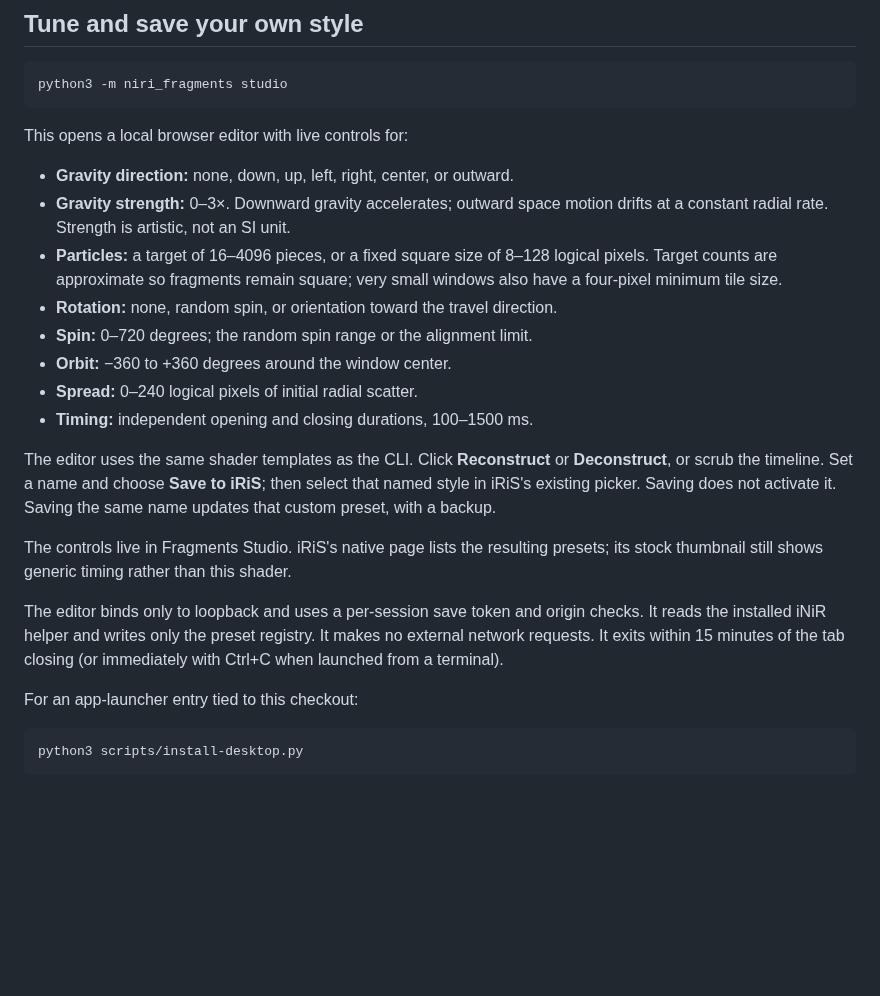
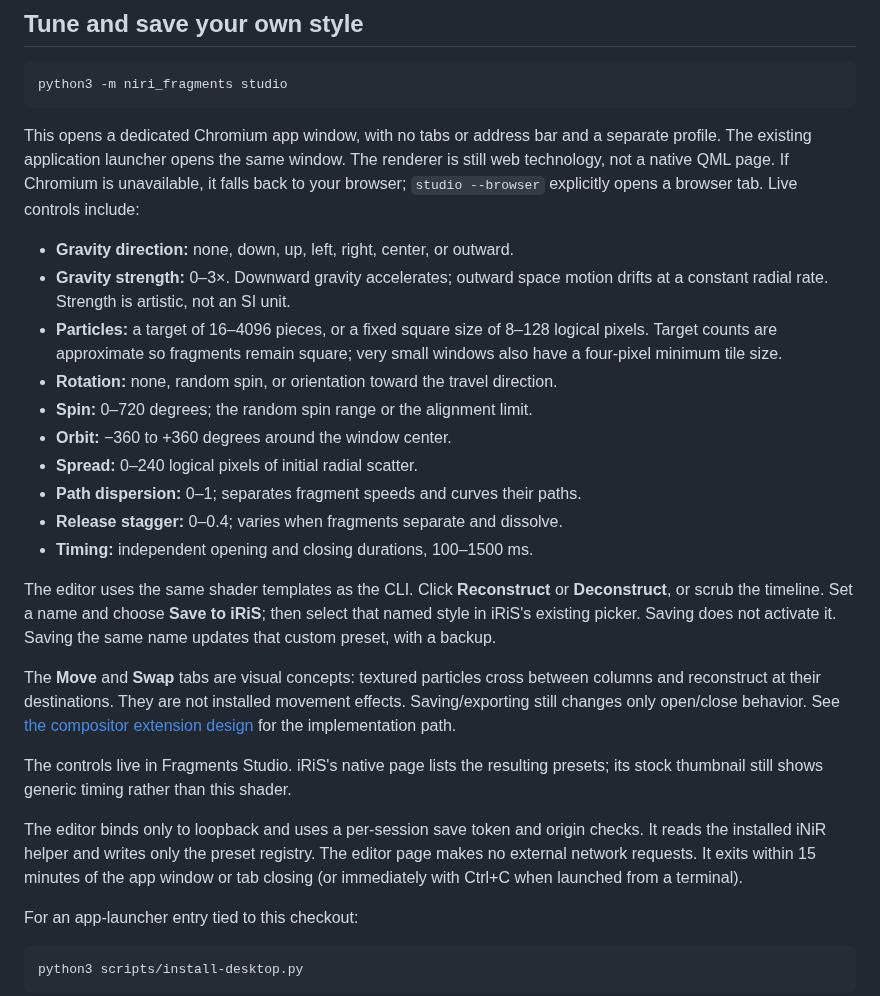
Before and after one commit to jturbide/niri-fx, a Markdown page: README.md, the part around one of its changes. GitHub-like rendering; blank space fills up the shorter version.

````diff
--- a/README.md
+++ b/README.md
@@ -45,7 +48,11 @@ Other user presets, including custom Fragments styles, are preserved.
 python3 -m niri_fragments studio
 ```
 
-This opens a local browser editor with live controls for:
+This opens a dedicated Chromium app window, with no tabs or address bar and a
+separate profile. The existing application launcher opens the same window.
+The renderer is still web technology, not a native QML page. If Chromium is
+unavailable, it falls back to your browser; `studio --browser` explicitly opens
+a browser tab. Live controls include:
 
 - **Gravity direction:** none, down, up, left, right, center, or outward.
 - **Gravity strength:** 0–3×. Downward gravity accelerates; outward space motion
@@ -57,6 +64,8 @@ This opens a local browser editor with live controls for:
 - **Spin:** 0–720 degrees; the random spin range or the alignment limit.
 - **Orbit:** −360 to +360 degrees around the window center.
 - **Spread:** 0–240 logical pixels of initial radial scatter.
+- **Path dispersion:** 0–1; separates fragment speeds and curves their paths.
+- **Release stagger:** 0–0.4; varies when fragments separate and dissolve.
 - **Timing:** independent opening and closing durations, 100–1500 ms.
 
 The editor uses the same shader templates as the CLI. Click **Reconstruct** or
@@ -64,12 +73,17 @@ The editor uses the same shader templates as the CLI. Click **Reconstruct** or
 then select that named style in iRiS's existing picker. Saving does not activate
 it. Saving the same name updates that custom preset, with a backup.
 
+The **Move** and **Swap** tabs are visual concepts: textured particles cross
+between columns and reconstruct at their destinations. They are not installed
+movement effects. Saving/exporting still changes only open/close behavior.
+See [the compositor extension design](docs/movement.md) for the implementation path.
+
 The controls live in Fragments Studio. iRiS's native page lists the resulting
 presets; its stock thumbnail still shows generic timing rather than this shader.
 
 The editor binds only to loopback and uses a per-session save token and origin
 checks. It reads the installed iNiR helper and writes only the preset registry.
-It makes no external network requests. It exits within 15 minutes of the tab
+The editor page makes no external network requests. It exits within 15 minutes of the app window or tab
 closing (or immediately with Ctrl+C when launched from a terminal).
 
 For an app-launcher entry tied to this checkout:
````
Also changed, not shown: other parts of README.md (+11 -6 lines), docs/integration.md (+16 -0 lines), docs/movement.md (added, +63 -0 lines), docs/validation.md (+34 -0 lines), docs/studio.png, docs/swap.png (added), 10 other files.
